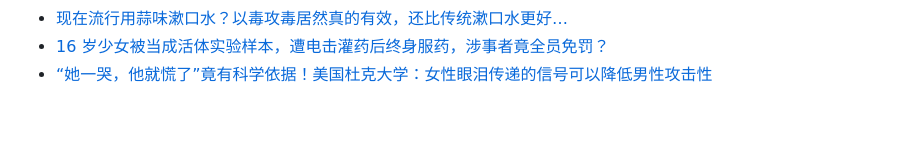
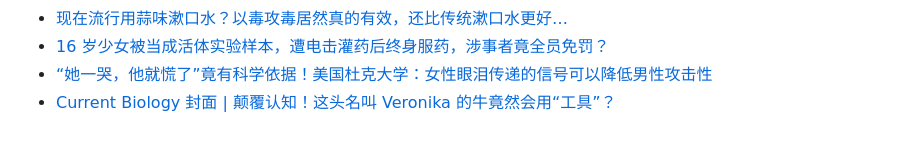
Before and after one commit to Yixf-Education/course_Crazy_Experiment, a Markdown page: materials.md, the part around the change. Drawn GitHub-style.

Commit message:
Add material

```diff
--- a/materials.md
+++ b/materials.md
@@ -543,3 +543,4 @@
 * [现在流行用蒜味漱口水？以毒攻毒居然真的有效，还比传统漱口水更好…](https://mp.weixin.qq.com/s/r_vANs9N75EMSJ2--gzwvw)
 * [16 岁少女被当成活体实验样本，遭电击灌药后终身服药，涉事者竟全员免罚？](https://mp.weixin.qq.com/s/it8AdnyqGTk4e-o4ZeLGUw)
 * [“她一哭，他就慌了”竟有科学依据！美国杜克大学：女性眼泪传递的信号可以降低男性攻击性](https://mp.weixin.qq.com/s/RyLRwNESbgC8kGazPUKRtg)
+* [Current Biology 封面 | 颠覆认知！这头名叫 Veronika 的牛竟然会用“工具”？](https://mp.weixin.qq.com/s/9G7utlCf39rgGmTIYnhYLA)
```
